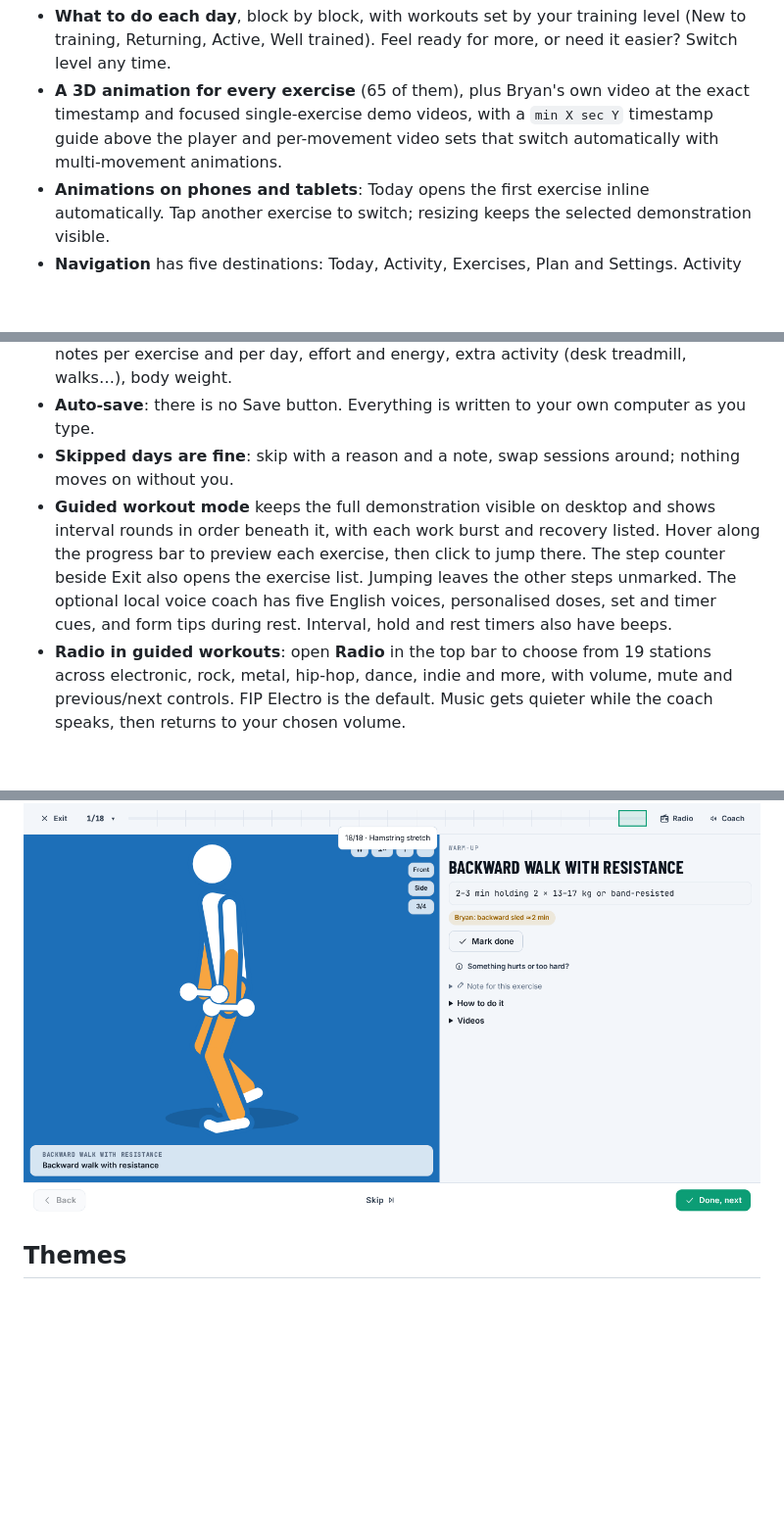
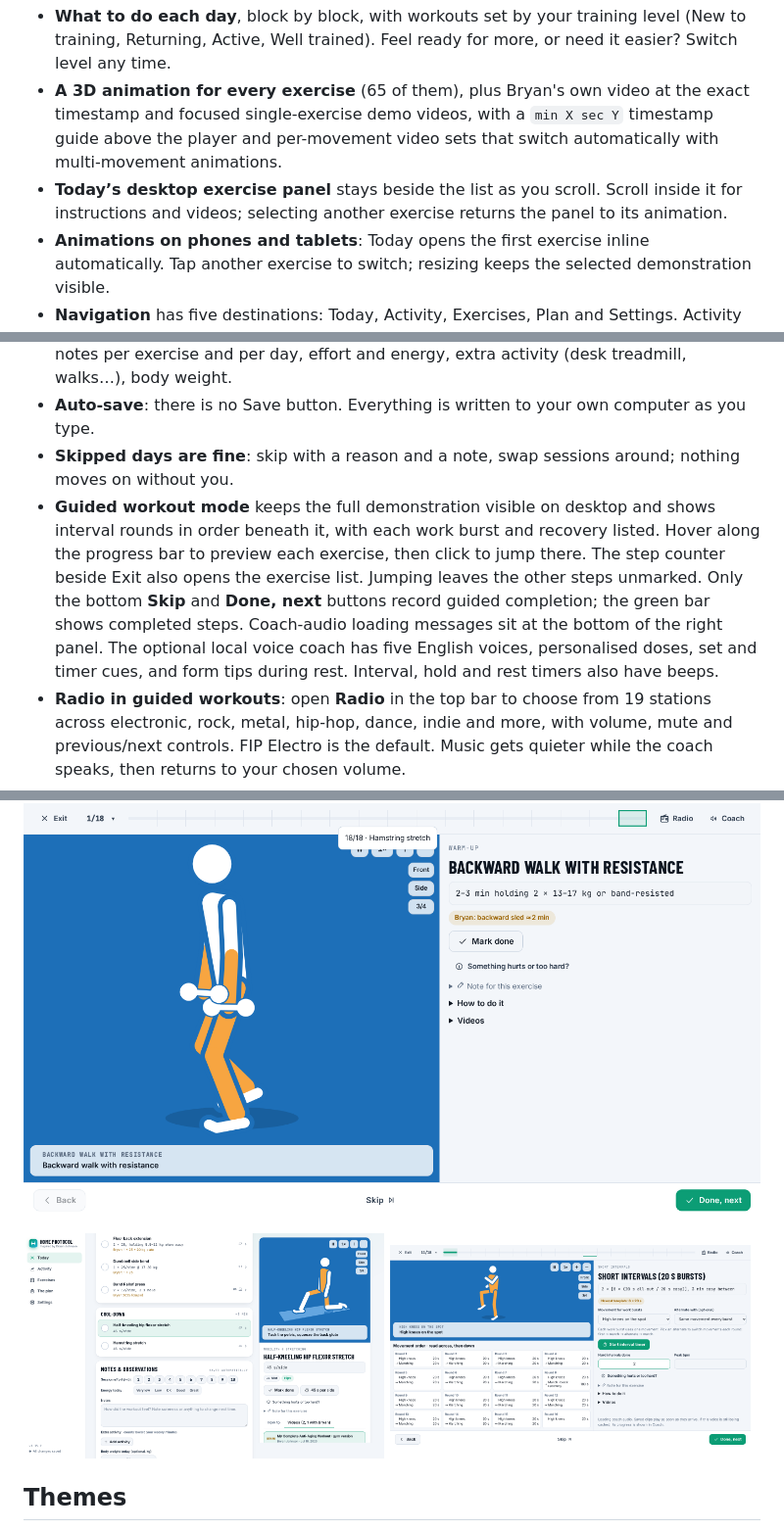
Before and after one commit to andrzej-piotrowski-pl/Bryan-Johnson-workout-tracker, a Markdown page: README.md, 3 parts joined by grey strips. Shown: that part at 98% size. Drawn GitHub-style; pictures changed too: docs/screenshots/guided-status-bottom.png (added), docs/screenshots/today-follow-panel.png (added); blank space fills up the shorter version.

Commit message:
Keep guided navigation neutral and exercise panels visible

```diff
--- a/README.md
+++ b/README.md
@@ -4,13 +4,14 @@ A local web app that plans and tracks a six-day home workout built from **Bryan
 
 - **What to do each day**, block by block, with workouts set by your training level (New to training, Returning, Active, Well trained). Feel ready for more, or need it easier? Switch level any time.
 - **A 3D animation for every exercise** (65 of them), plus Bryan's own video at the exact timestamp and focused single-exercise demo videos, with a `min X sec Y` timestamp guide above the player and per-movement video sets that switch automatically with multi-movement animations.
+- **Today’s desktop exercise panel** stays beside the list as you scroll. Scroll inside it for instructions and videos; selecting another exercise returns the panel to its animation.
 - **Animations on phones and tablets**: Today opens the first exercise inline automatically. Tap another exercise to switch; resizing keeps the selected demonstration visible.
 - **Navigation** has five destinations: Today, Activity, Exercises, Plan and Settings. Activity groups This week, History, Progress and Benchmarks into four tabs.
 - **Twenty-one animation styles**: choose how the exercise demonstrations look, from a realistic athlete to a doodle or a friendly monster.
 - **Tracking**: sets × reps × weight, holds, cardio minutes and heart rate, interval rounds, notes per exercise and per day, effort and energy, extra activity (desk treadmill, walks…), body weight.
 - **Auto-save**: there is no Save button. Everything is written to your own computer as you type.
 - **Skipped days are fine**: skip with a reason and a note, swap sessions around; nothing moves on without you.
-- **Guided workout mode** keeps the full demonstration visible on desktop and shows interval rounds in order beneath it, with each work burst and recovery listed. Hover along the progress bar to preview each exercise, then click to jump there. The step counter beside Exit also opens the exercise list. Jumping leaves the other steps unmarked. The optional local voice coach has five English voices, personalised doses, set and timer cues, and form tips during rest. Interval, hold and rest timers also have beeps.
+- **Guided workout mode** keeps the full demonstration visible on desktop and shows interval rounds in order beneath it, with each work burst and recovery listed. Hover along the progress bar to preview each exercise, then click to jump there. The step counter beside Exit also opens the exercise list. Jumping leaves the other steps unmarked. Only the bottom **Skip** and **Done, next** buttons record guided completion; the green bar shows completed steps. Coach-audio loading messages sit at the bottom of the right panel. The optional local voice coach has five English voices, personalised doses, set and timer cues, and form tips during rest. Interval, hold and rest timers also have beeps.
 - **Radio in guided workouts**: open **Radio** in the top bar to choose from 19 stations across electronic, rock, metal, hip-hop, dance, indie and more, with volume, mute and previous/next controls. FIP Electro is the default. Music gets quieter while the coach speaks, then returns to your chosen volume.
 - **Next time, on the plan's rule**: every strength exercise gets a one-line suggestion (repeat, add 1–2 kg for upper body or 2–4 kg for legs, or add a rep) showing how far along the two-sessions-at-the-top rule you are (for example “1 of 2 sessions at the top”). Tap **Use** to fill it in. After a level change the count starts fresh at the new level's range.
 - **Level check**: the plan's own move-up checkpoints (sessions and weeks at your level, plus the two questions for that level) in **Today → Notes & observations** and again after a guided workout. A **Level check ready** chip appears in the day header when both checks are done, and moving up first explains what the next level changes. A step-down reminder follows a long break. You always change level yourself; past logs keep theirs.
@@ -261,6 +262,11 @@ Unpacked audio stays in the gitignored `.voice/` folder, separate from personal
 
 ![Hovering along the guided progress bar previews the exercise at that position; click to jump there](docs/screenshots/guided-progress-bar.png)
 
+<p>
+<img src="docs/screenshots/today-follow-panel.png" width="49%" alt="Today scrolled down with the selected exercise animation still visible beside the list">
+<img src="docs/screenshots/guided-status-bottom.png" width="49%" alt="Guided coach-audio status below the exercise controls">
+</p>
+
 ## Themes
 
 Choose one of nine themes during setup or in **Settings → Appearance**. Use **Try themes live** to compare them while using the app. Changing the theme keeps your workouts and data the same.
```
Also changed, not shown: CHANGELOG.md (+8 -0 lines), 7 other files.
